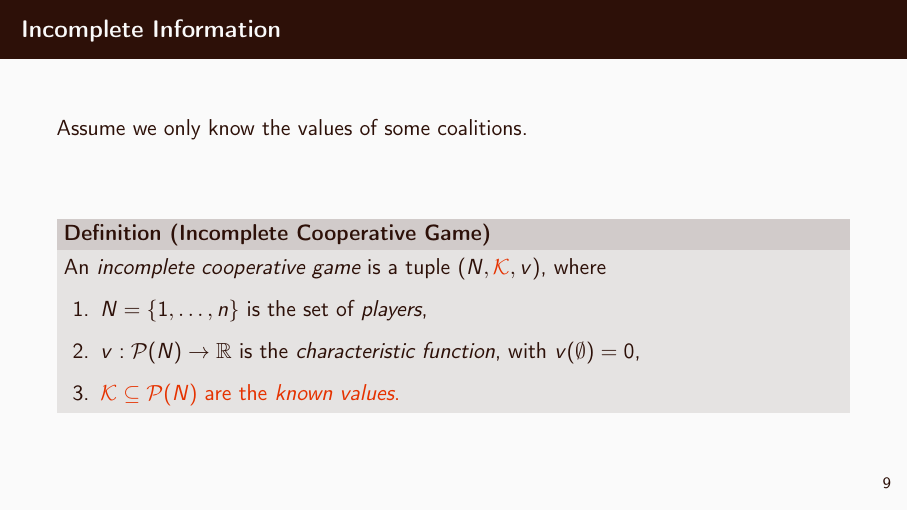
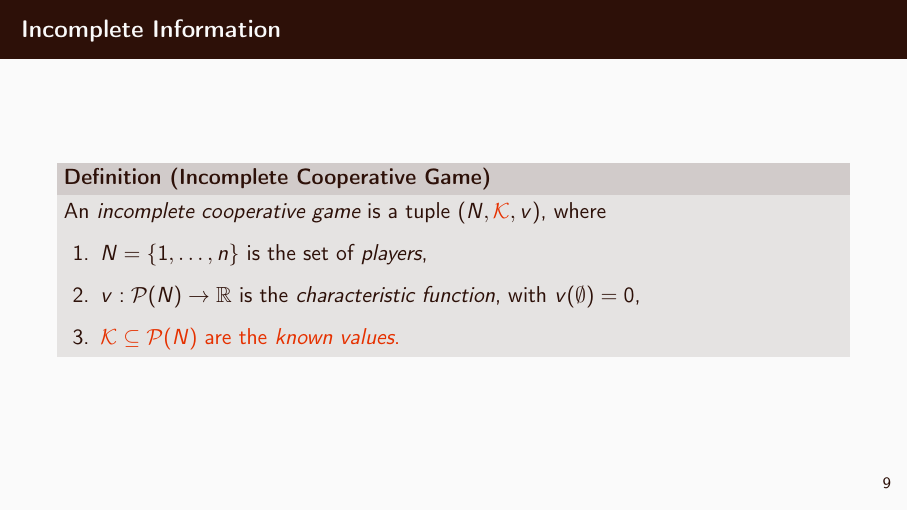
Before and after one commit to furadnik/stti25, LaTeX slides (main.tex, which reads beamer.tex): page 30 of 55. Compiled offline with pdfLaTeX.

Commit message:
fix: minor last edits

```diff
--- a/beamer.tex
+++ b/beamer.tex
@@ -5,8 +5,8 @@
 
 \definecolor{mDarkBrown}{RGB}{45, 16, 8}
 \definecolor{mDarkTeal}{RGB}{45, 16, 8}
-\definecolor{mLightBrown}{RGB}{229, 50, 0}
-\definecolor{mLightGreen}{RGB}{229, 50, 0}
+\definecolor{mLightBrown}{RGB}{229, 49, 0}
+\definecolor{mLightGreen}{RGB}{229, 49, 0}
 
 \author[1]{Filip \'{U}radn\'{i}k}
 % \institute{Charles University, Prague, Czech Republic}
--- a/main.tex
+++ b/main.tex
@@ -134,8 +134,6 @@
 \end{frame}
 
 \begin{frame}{Incomplete Information}
-	Assume we only know the values of some coalitions.
-	\vspace{3em}
 	\begin{definition}[Incomplete Cooperative Game]
 		An \emph{incomplete cooperative game} is a tuple $ \left( N,\alert{\k},v \right) $, where \begin{enumerate}
 			\item $ N = \left\{ 1, \ldots, n \right\} $ is the set of \emph{players},
```
